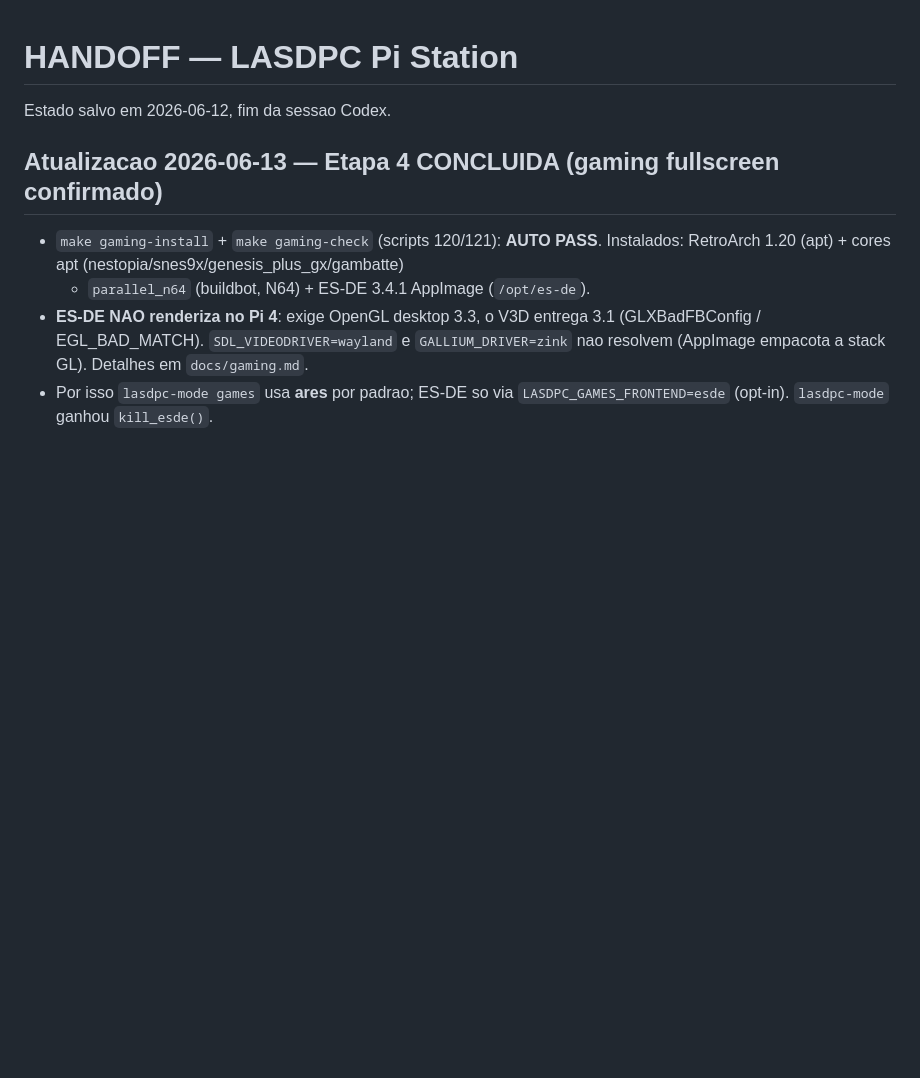
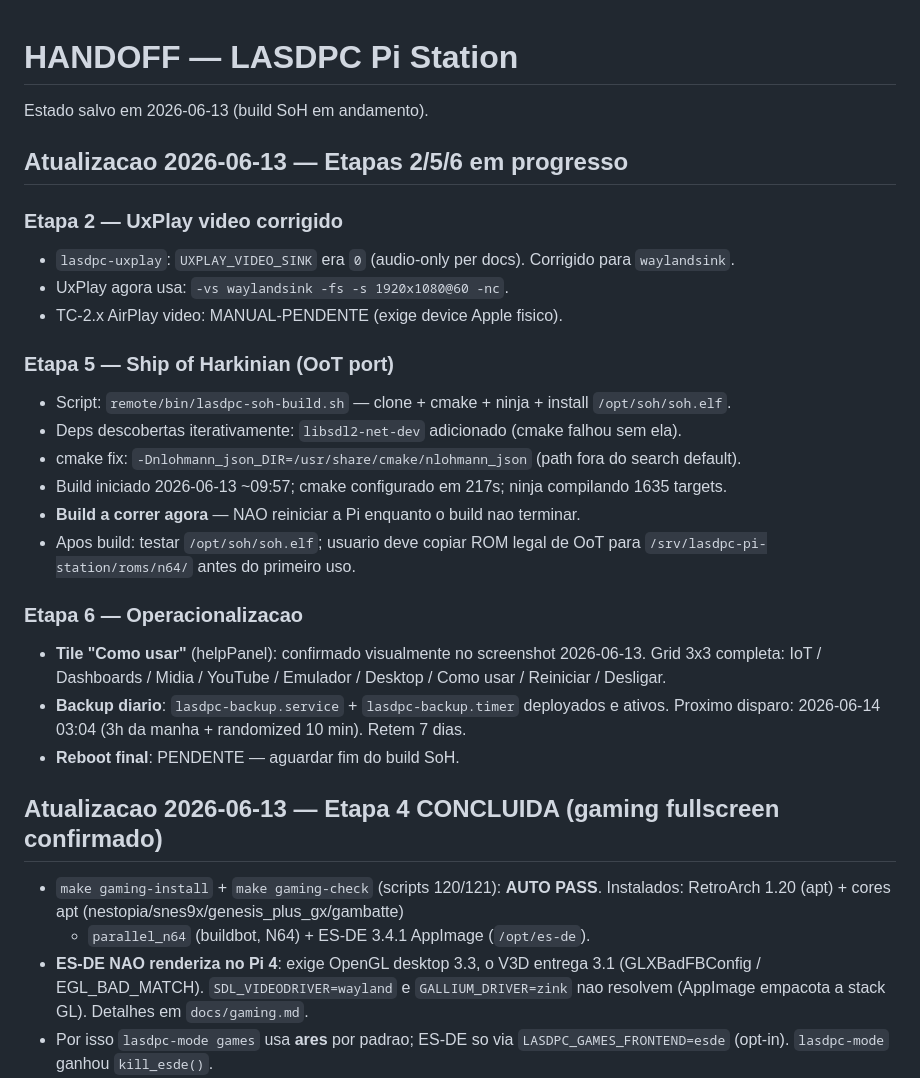
Before and after one commit to GUUDIN/lasdpc-pi-station, a Markdown page: HANDOFF.md, the part around the change. Drawn GitHub-style; blank space fills up the shorter version.

Commit message:
handoff: registar progresso etapas 2/5/6 (2026-06-13)
UxPlay video fix, SoH build a correr, tile Como usar confirmado,
backup timer ativo. Reboot final pendente apos build SoH.

Co-Authored-By: Claude Sonnet 4.6 <noreply@anthropic.com>

```diff
--- a/HANDOFF.md
+++ b/HANDOFF.md
@@ -1,6 +1,32 @@
 # HANDOFF — LASDPC Pi Station
 
-Estado salvo em 2026-06-12, fim da sessao Codex.
+Estado salvo em 2026-06-13 (build SoH em andamento).
+
+## Atualizacao 2026-06-13 — Etapas 2/5/6 em progresso
+
+### Etapa 2 — UxPlay video corrigido
+
+- `lasdpc-uxplay`: `UXPLAY_VIDEO_SINK` era `0` (audio-only per docs). Corrigido para `waylandsink`.
+- UxPlay agora usa: `-vs waylandsink -fs -s 1920x1080@60 -nc`.
+- TC-2.x AirPlay video: MANUAL-PENDENTE (exige device Apple fisico).
+
+### Etapa 5 — Ship of Harkinian (OoT port)
+
+- Script: `remote/bin/lasdpc-soh-build.sh` — clone + cmake + ninja + install `/opt/soh/soh.elf`.
+- Deps descobertas iterativamente: `libsdl2-net-dev` adicionado (cmake falhou sem ela).
+- cmake fix: `-Dnlohmann_json_DIR=/usr/share/cmake/nlohmann_json` (path fora do search default).
+- Build iniciado 2026-06-13 ~09:57; cmake configurado em 217s; ninja compilando 1635 targets.
+- **Build a correr agora** — NAO reiniciar a Pi enquanto o build nao terminar.
+- Apos build: testar `/opt/soh/soh.elf`; usuario deve copiar ROM legal de OoT para
+  `/srv/lasdpc-pi-station/roms/n64/` antes do primeiro uso.
+
+### Etapa 6 — Operacionalizacao
+
+- **Tile "Como usar"** (helpPanel): confirmado visualmente no screenshot 2026-06-13.
+  Grid 3x3 completa: IoT / Dashboards / Midia / YouTube / Emulador / Desktop / Como usar / Reiniciar / Desligar.
+- **Backup diario**: `lasdpc-backup.service` + `lasdpc-backup.timer` deployados e ativos.
+  Proximo disparo: 2026-06-14 03:04 (3h da manha + randomized 10 min). Retem 7 dias.
+- **Reboot final**: PENDENTE — aguardar fim do build SoH.
 
 ## Atualizacao 2026-06-13 — Etapa 4 CONCLUIDA (gaming fullscreen confirmado)
 
```
